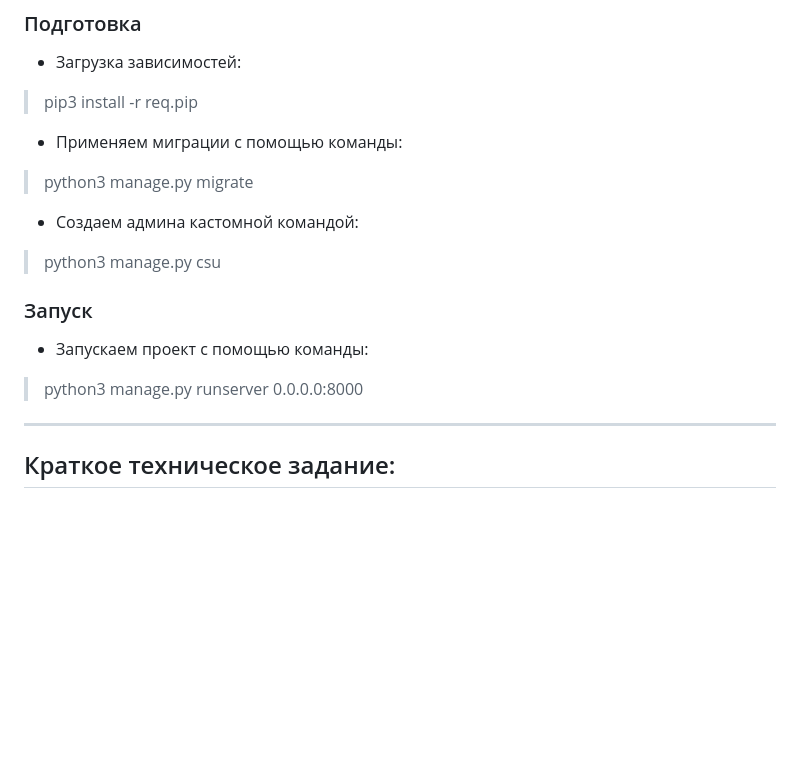
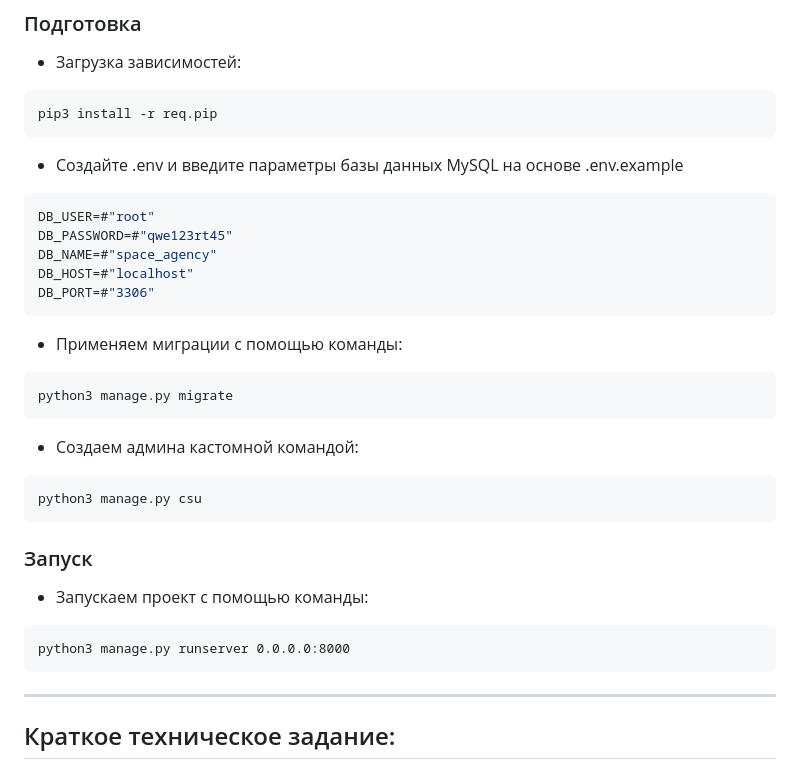
Before and after one commit to alerono02/space_agency, a Markdown page: README.md, the part around the change. Rendered like a GitHub page; blank space fills up the shorter version.

````diff
--- a/README.md
+++ b/README.md
@@ -27,18 +27,34 @@
 
 ### Подготовка
 - Загрузка зависимостей:
-> pip3 install -r req.pip
+```
+pip3 install -r req.pip
+```
+
+- Создайте .env и введите параметры базы данных MySQL на основе .env.example
+```python
+DB_USER=#"root"
+DB_PASSWORD=#"qwe123rt45"
+DB_NAME=#"space_agency"
+DB_HOST=#"localhost"
+DB_PORT=#"3306"
+```
 
 - Применяем миграции с помощью команды:
-> python3 manage.py migrate
+```
+python3 manage.py migrate
+```
 
 - Создаем админа кастомной командой:
-> python3 manage.py csu
-
+```
+python3 manage.py csu
+```
 
 ### Запуск
 - Запускаем проект с помощью команды:
-> python3 manage.py runserver 0.0.0.0:8000
+```
+python3 manage.py runserver 0.0.0.0:8000
+```
 
 ----------------------------------------------------------------
 
````
